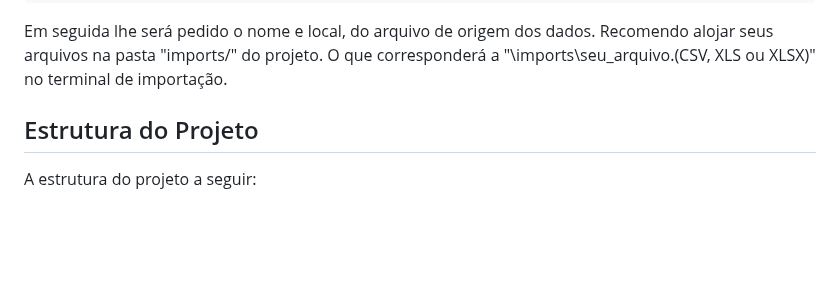
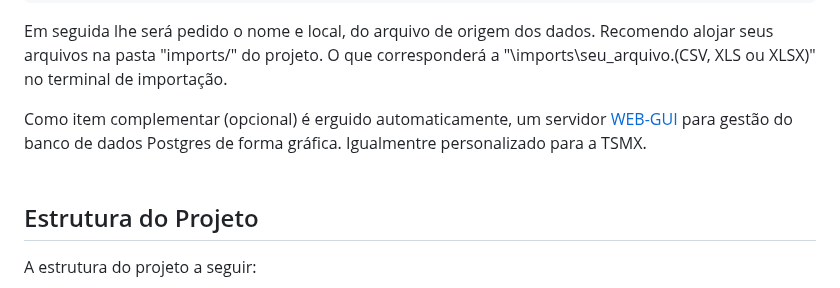
Before and after one commit to srvictorbatista/tsmx-etl, a Markdown page: README.md, the part around the change. Drawn GitHub-style; blank space fills up the shorter version.

```diff
--- a/README.md
+++ b/README.md
@@ -77,6 +77,8 @@ python etl.py
 
 Em seguida lhe será pedido o nome e local, do arquivo de origem dos dados. Recomendo alojar seus arquivos na pasta "imports/" do projeto. O que corresponderá a "\imports\seu_arquivo.(CSV, XLS ou XLSX)" no terminal de importação.
 
+Como item complementar (opcional) é erguido automaticamente, um servidor [WEB-GUI](http://localhost:5433/) para gestão do banco de dados Postgres de forma gráfica. Igualmentre personalizado para a TSMX.
+<br> &nbsp;
 
 ## Estrutura do Projeto
 
```
